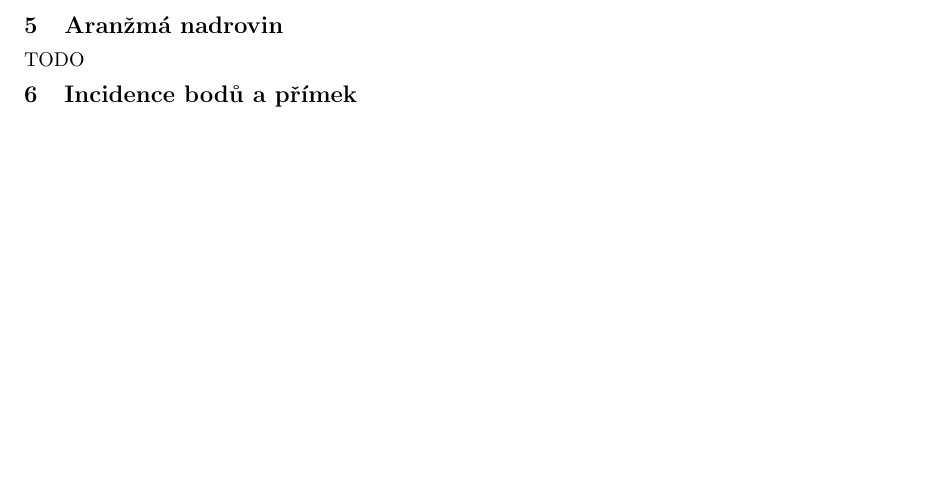
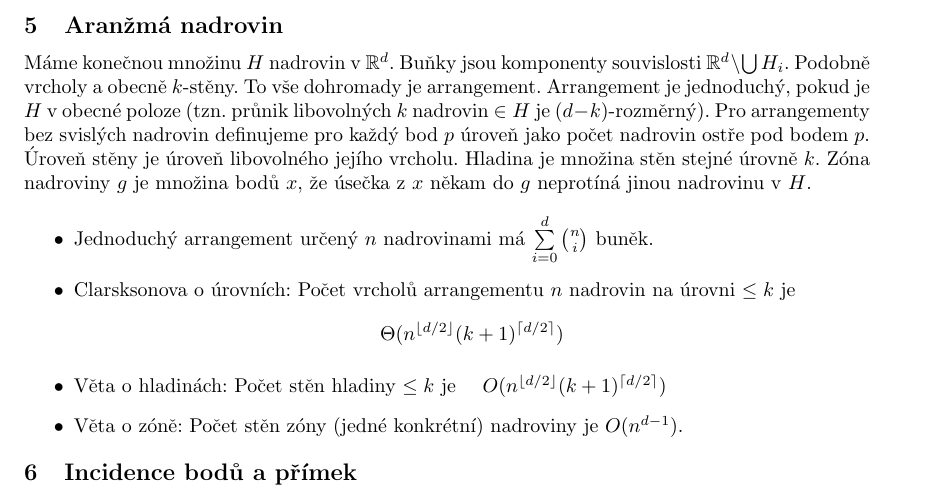
Before and after one commit to MichalPokorny/statnice, a LaTeX document (algoritmy_a_optimalizace.tex): part of page 4 of 4 before the commit and part of page 4 of 5 after it, cut so that both start at the same text, the shorter picture padded with empty space. Compiled offline with pdfLaTeX.

Commit message:
arrangementy

```diff
--- a/algoritmy_a_optimalizace.tex
+++ b/algoritmy_a_optimalizace.tex
@@ -233,7 +233,24 @@ Nastane, jakmile se paraboly $a,c$ protnou v jednom bodě s parabolu $b$.
 TODO: Víc detailů?
 
 \section{Aranžmá nadrovin}
-TODO
+Máme konečnou množinu $H$ nadrovin v $\R^d$. Buňky jsou komponenty souvislosti
+$\R^d \setminus \bigcup H_i$. Podobně vrcholy a obecně $k$-stěny. To vše dohromady
+je arrangement. Arrangement je jednoduchý, pokud je $H$ v obecné poloze (tzn. průnik
+libovolných $k$ nadrovin $\in H$ je $(d-k)$-rozměrný). Pro arrangementy bez svislých
+nadrovin definujeme pro každý bod $p$ úroveň jako počet nadrovin ostře pod bodem $p$.
+Úroveň stěny je úroveň libovolného jejího vrcholu. Hladina je množina stěn stejné
+úrovně $k$. Zóna nadroviny $g$ je množina bodů $x$, že úsečka z $x$ někam do $g$
+neprotíná jinou nadrovinu v $H$.
+
+\begin{itemize}
+\item Jednoduchý arrangement určený $n$ nadrovinami má $\sum\limits_{i=0}^d {n \choose i}$
+buněk.
+\item Clarsksonova o úrovních: Počet vrcholů arrangementu $n$ nadrovin na úrovni $\leq k$
+je $$\Theta(n^{\lfloor d/2 \rfloor} (k+1)^{\lceil d/2 \rceil})$$
+\item Věta o hladinách: Počet stěn hladiny $\leq k$ je \quad
+$O(n^{\lfloor d/2 \rfloor} (k+1)^{\lceil d/2 \rceil})$
+\item Věta o zóně: Počet stěn zóny (jedné konkrétní) nadroviny je $O(n^{d-1})$.
+\end{itemize}
 
 \section{Incidence bodů a přímek}
 Pro $G$ zakreslený do roviny v obecné poloze platí
```
